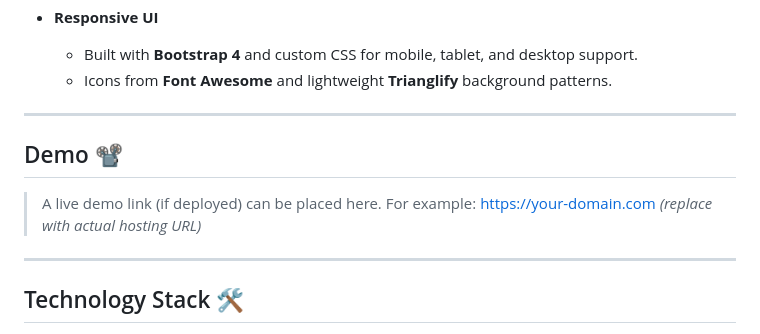
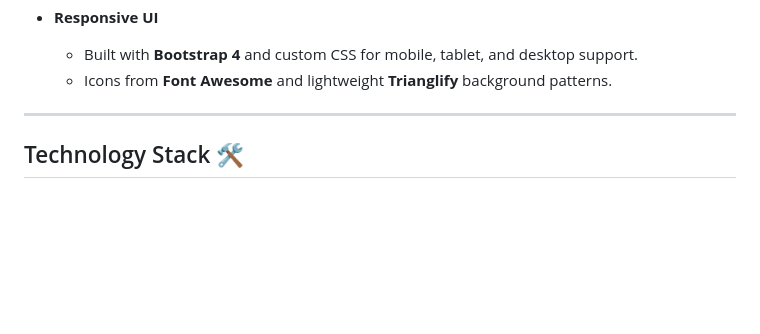
Before and after one commit to icyxonyx/MoneyMap, a Markdown page: Readme.md, the part around the change. Drawn GitHub-style; blank space fills up the shorter version.

```diff
--- a/Readme.md
+++ b/Readme.md
@@ -70,13 +70,6 @@ A personal finance tracking web application built with **React** and **Firebase*
 
   * Built with **Bootstrap 4** and custom CSS for mobile, tablet, and desktop support.
   * Icons from **Font Awesome** and lightweight **Trianglify** background patterns.
-
----
-
-## Demo 📽️
-
-> A live demo link (if deployed) can be placed here. For example:
-> [https://your-domain.com](https://your-domain.com)   *(replace with actual hosting URL)*
 
 ---
 
```
